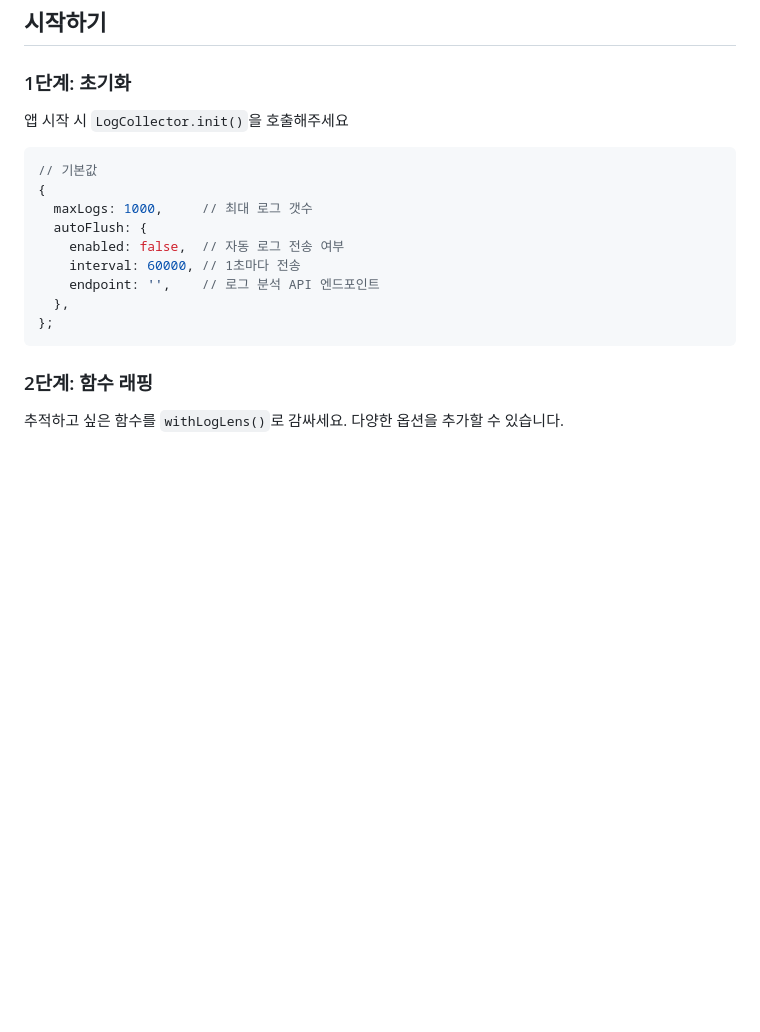
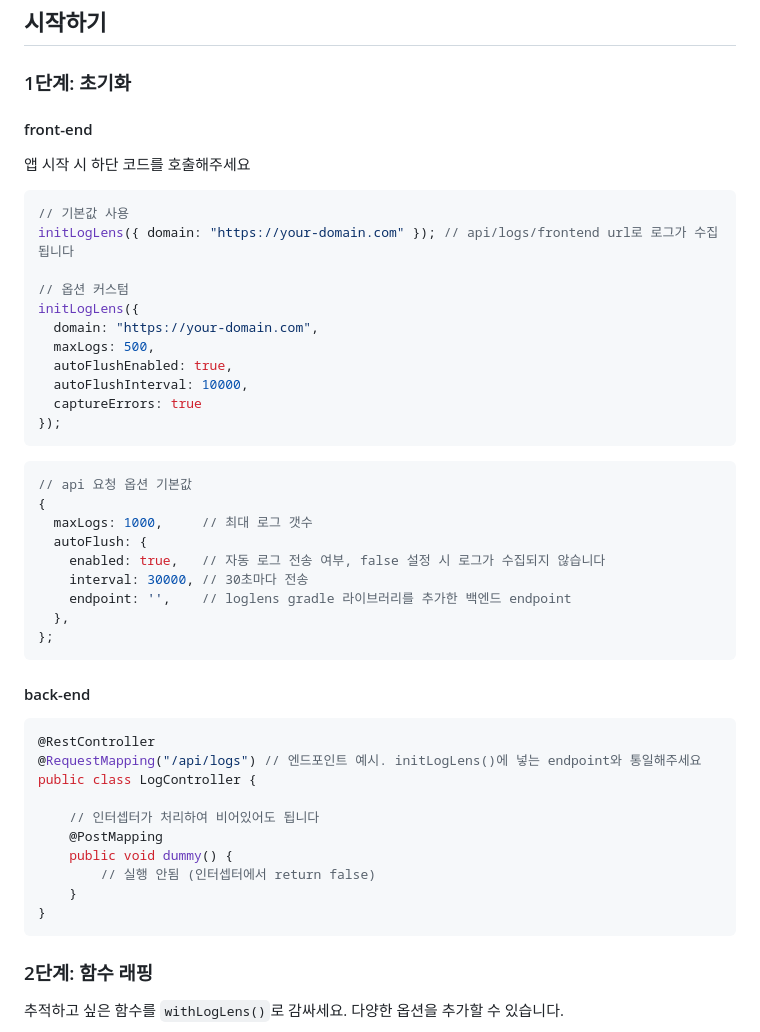
Before and after one commit to zinnnn37/LogLens, a Markdown page: README.md, the part around the change. GitHub-like rendering; blank space fills up the shorter version.

Commit message:
docs: README.md 업데이트 - 프론트엔드/백엔드 초기화 코드 및 설명 추가

````diff
--- a/README.md
+++ b/README.md
@@ -14,18 +14,46 @@ npm install soo1-loglens
 
 ### 1단계: 초기화
 
-앱 시작 시 `LogCollector.init()`을 호출해주세요
+#### front-end
+앱 시작 시 하단 코드를 호출해주세요
+```ts
+// 기본값 사용
+initLogLens({ domain: "https://your-domain.com" }); // api/logs/frontend url로 로그가 수집됩니다
+
+// 옵션 커스텀
+initLogLens({
+  domain: "https://your-domain.com",
+  maxLogs: 500,
+  autoFlushEnabled: true,
+  autoFlushInterval: 10000,
+  captureErrors: true
+});
+```
 
 ```ts
-// 기본값
+// api 요청 옵션 기본값
 {
   maxLogs: 1000,     // 최대 로그 갯수
   autoFlush: {
-    enabled: false,  // 자동 로그 전송 여부
-    interval: 60000, // 1초마다 전송
-    endpoint: '',    // 로그 분석 API 엔드포인트
+    enabled: true,   // 자동 로그 전송 여부, false 설정 시 로그가 수집되지 않습니다
+    interval: 30000, // 30초마다 전송
+    endpoint: '',    // loglens gradle 라이브러리를 추가한 백엔드 endpoint
   },
 };
+```
+
+#### back-end
+```java
+@RestController
+@RequestMapping("/api/logs") // 엔드포인트 예시. initLogLens()에 넣는 endpoint와 통일해주세요
+public class LogController {
+
+    // 인터셉터가 처리하여 비어있어도 됩니다
+    @PostMapping
+    public void dummy() {
+        // 실행 안됨 (인터셉터에서 return false)
+    }
+}
 ```
 
 ### 2단계: 함수 래핑
````
